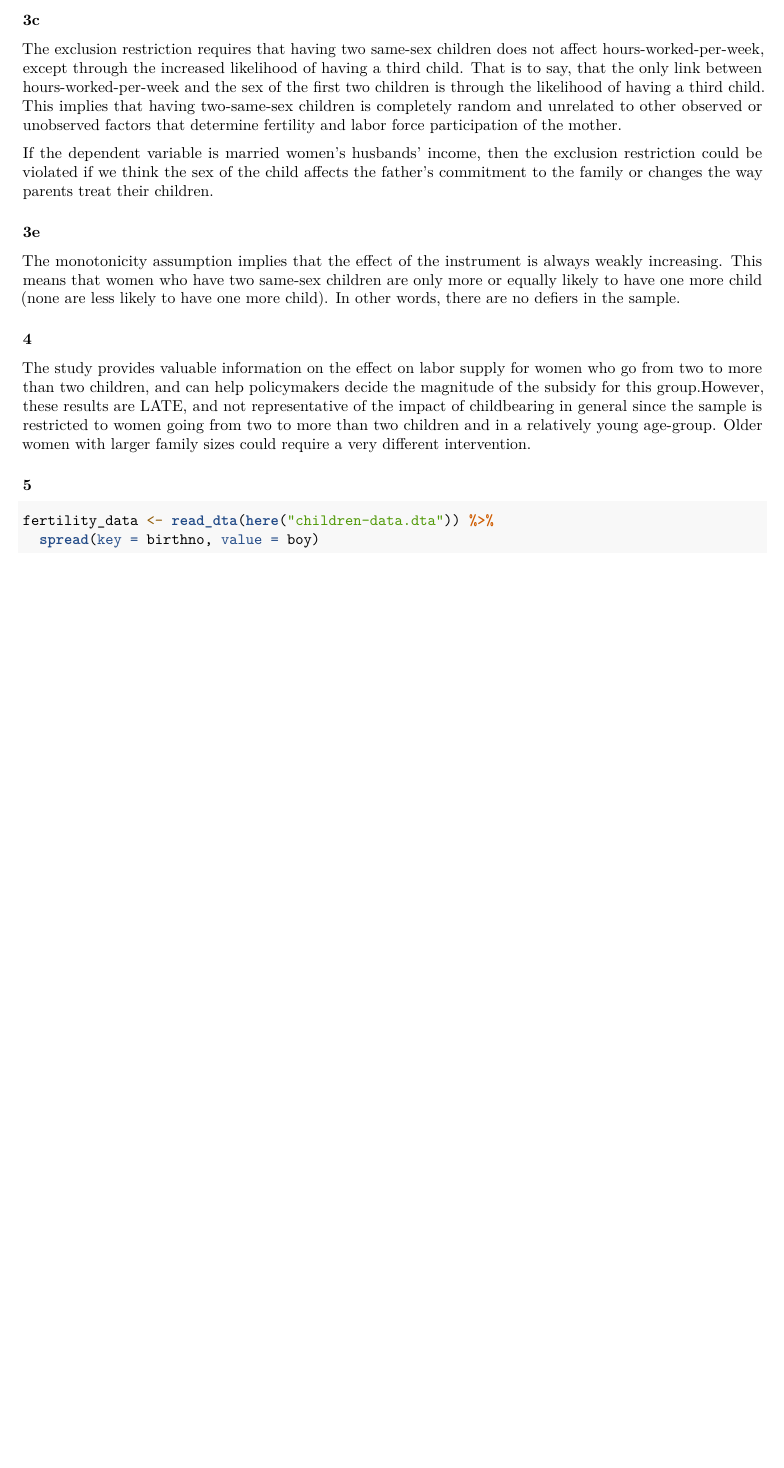
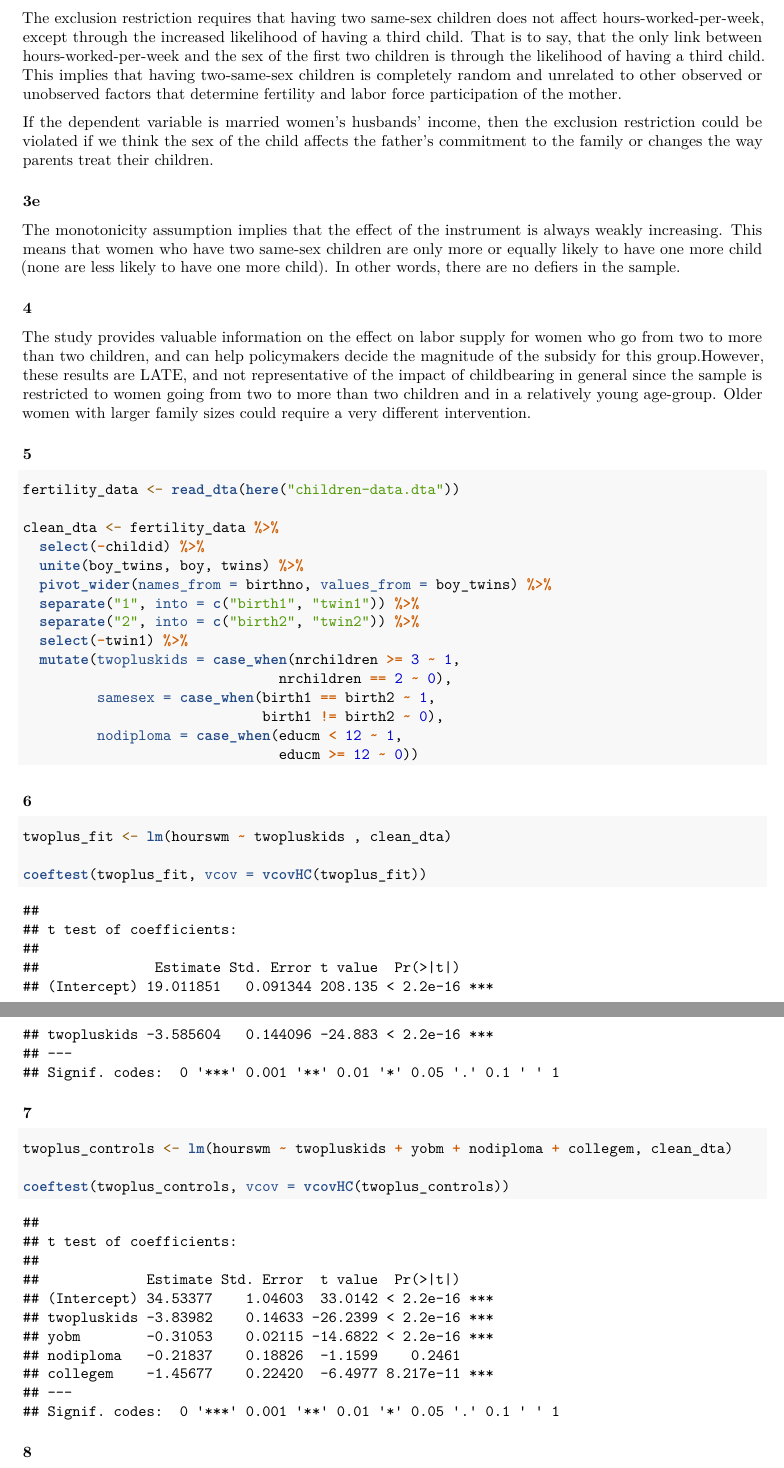
Before and after one commit to pdiazm/PE-PSet_2, an R Markdown document (PSet2.Rmd): part of page 2 of 2 before the commit and two parts of pages 2 and 3 of 3 after it, the two joined at a grey line, cut at the place of the change, the shorter picture padded with empty space. Rendered offline with R 4.5, knitr and Pandoc, then LaTeX, with nearby package versions.

Commit message:
Finish code for question 7, still need the interpretation

````diff
--- a/PSet2.Rmd
+++ b/PSet2.Rmd
@@ -10,6 +10,8 @@ library(tidyverse)
 library(haven)
 library(here)
 library(knitr)
+library(sandwich)
+library(lmtest)
 knitr::opts_chunk$set(echo = TRUE)
 ```
 
@@ -57,10 +59,39 @@ The study provides valuable information on the effect on labor supply for women
 ### 5
 
 ```{r, q5}
-fertility_data <- read_dta(here("children-data.dta")) %>%
-  spread(key = birthno, value = boy)
+fertility_data <- read_dta(here("children-data.dta"))
 
+clean_dta <- fertility_data %>%
+  select(-childid) %>%
+  unite(boy_twins, boy, twins) %>%
+  pivot_wider(names_from = birthno, values_from = boy_twins) %>%
+  separate("1", into = c("birth1", "twin1")) %>%
+  separate("2", into = c("birth2", "twin2")) %>%
+  select(-twin1) %>%
+  mutate(twopluskids = case_when(nrchildren >= 3 ~ 1,
+                               nrchildren == 2 ~ 0),
+         samesex = case_when(birth1 == birth2 ~ 1,
+                             birth1 != birth2 ~ 0),
+         nodiploma = case_when(educm < 12 ~ 1,
+                               educm >= 12 ~ 0))
+```
 
+### 6
 
+```{r, q6}
+twoplus_fit <- lm(hourswm ~ twopluskids , clean_dta)
+
+coeftest(twoplus_fit, vcov = vcovHC(twoplus_fit))
+```
+
+### 7
+```{r, q7}
+twoplus_controls <- lm(hourswm ~ twopluskids + yobm + nodiploma + collegem, clean_dta)
+
+coeftest(twoplus_controls, vcov = vcovHC(twoplus_controls))
+```
+
+### 8
+```{r, q8}
 
 ```
````
